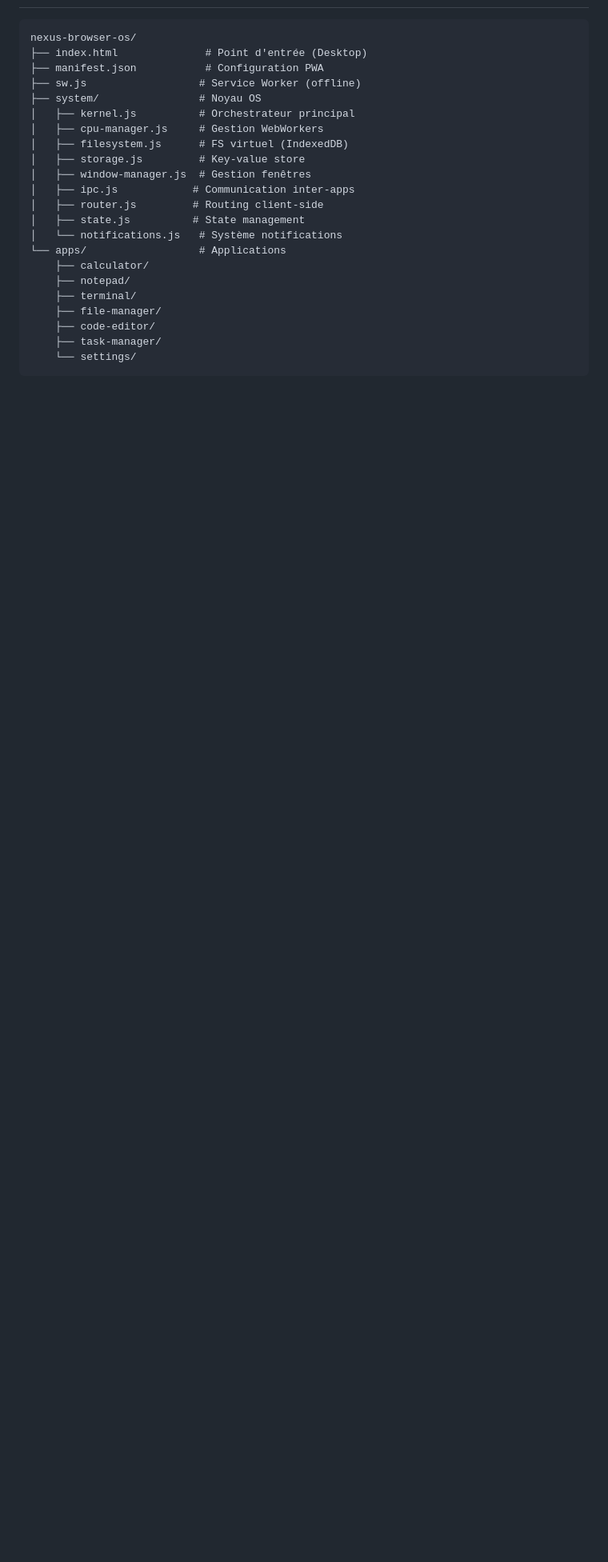
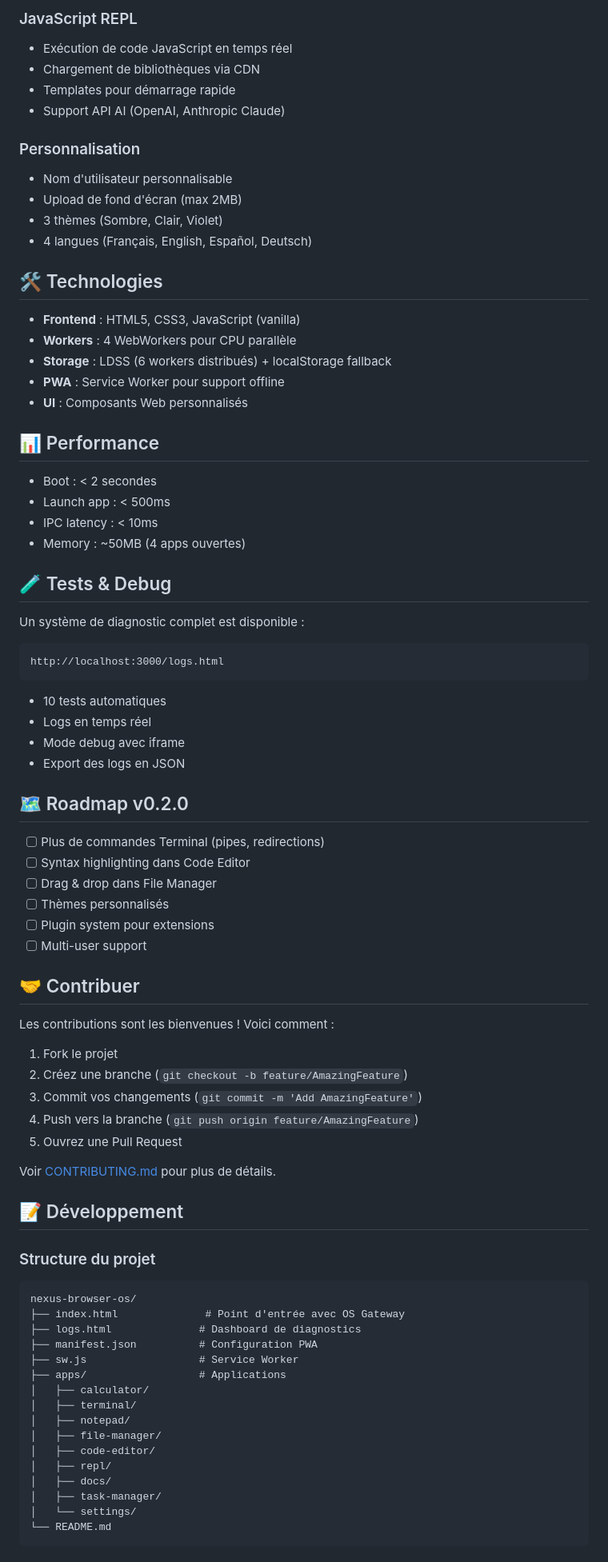
Before and after one commit to Tryboy869/nexus-browser-os, a Markdown page: README.md, the part around one of its changes. Shown at 80% size. GitHub-like rendering; blank space fills up the shorter version.

````diff
--- a/README.md
+++ b/README.md
@@ -30,26 +77,84 @@ Un système d'exploitation complet qui tourne entièrement dans votre navigateur
+### JavaScript REPL
+- Exécution de code JavaScript en temps réel
+- Chargement de bibliothèques via CDN
+- Templates pour démarrage rapide
+- Support API AI (OpenAI, Anthropic Claude)
+
+### Personnalisation
+- Nom d'utilisateur personnalisable
+- Upload de fond d'écran (max 2MB)
+- 3 thèmes (Sombre, Clair, Violet)
+- 4 langues (Français, English, Español, Deutsch)
+
+## 🛠️ Technologies
+
+- **Frontend** : HTML5, CSS3, JavaScript (vanilla)
+- **Workers** : 4 WebWorkers pour CPU parallèle
+- **Storage** : LDSS (6 workers distribués) + localStorage fallback
+- **PWA** : Service Worker pour support offline
+- **UI** : Composants Web personnalisés
+
+## 📊 Performance
+
+- Boot : < 2 secondes
+- Launch app : < 500ms
+- IPC latency : < 10ms
+- Memory : ~50MB (4 apps ouvertes)
+
+## 🧪 Tests & Debug
+
+Un système de diagnostic complet est disponible :
+
+```
+http://localhost:3000/logs.html
+```
+
+- 10 tests automatiques
+- Logs en temps réel
+- Mode debug avec iframe
+- Export des logs en JSON
+
+## 🗺️ Roadmap v0.2.0
+
+- [ ] Plus de commandes Terminal (pipes, redirections)
+- [ ] Syntax highlighting dans Code Editor
+- [ ] Drag & drop dans File Manager
+- [ ] Thèmes personnalisés
+- [ ] Plugin system pour extensions
+- [ ] Multi-user support
+
+## 🤝 Contribuer
+
+Les contributions sont les bienvenues ! Voici comment :
+
+1. Fork le projet
+2. Créez une branche (`git checkout -b feature/AmazingFeature`)
+3. Commit vos changements (`git commit -m 'Add AmazingFeature'`)
+4. Push vers la branche (`git push origin feature/AmazingFeature`)
+5. Ouvrez une Pull Request
+
+Voir [CONTRIBUTING.md](CONTRIBUTING.md) pour plus de détails.
+
+## 📝 Développement
+
+### Structure du projet
 
 ```
 nexus-browser-os/
-├── index.html              # Point d'entrée (Desktop)
-├── manifest.json           # Configuration PWA
-├── sw.js                  # Service Worker (offline)
-├── system/                # Noyau OS
-│   ├── kernel.js          # Orchestrateur principal
-│   ├── cpu-manager.js     # Gestion WebWorkers
-│   ├── filesystem.js      # FS virtuel (IndexedDB)
-│   ├── storage.js         # Key-value store
-│   ├── window-manager.js  # Gestion fenêtres
-│   ├── ipc.js            # Communication inter-apps
-│   ├── router.js         # Routing client-side
-│   ├── state.js          # State management
-│   └── notifications.js   # Système notifications
-└── apps/                  # Applications
-    ├── calculator/
-    ├── notepad/
-    ├── terminal/
-    ├── file-manager/
-    ├── code-editor/
-    ├── task-manager/
-    └── settings/
+├── index.html              # Point d'entrée avec OS Gateway
+├── logs.html              # Dashboard de diagnostics
+├── manifest.json          # Configuration PWA
+├── sw.js                  # Service Worker
+├── apps/                  # Applications
+│   ├── calculator/
+│   ├── terminal/
+│   ├── notepad/
+│   ├── file-manager/
+│   ├── code-editor/
+│   ├── repl/
+│   ├── docs/
+│   ├── task-manager/
+│   └── settings/
+└── README.md
 ```
 
````
Also changed, not shown: other parts of README.md (+95 -243 lines).
